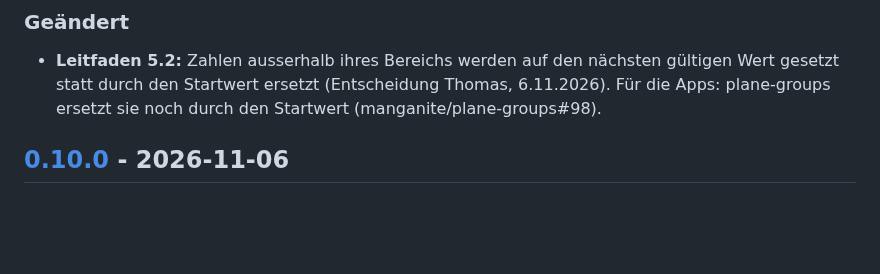
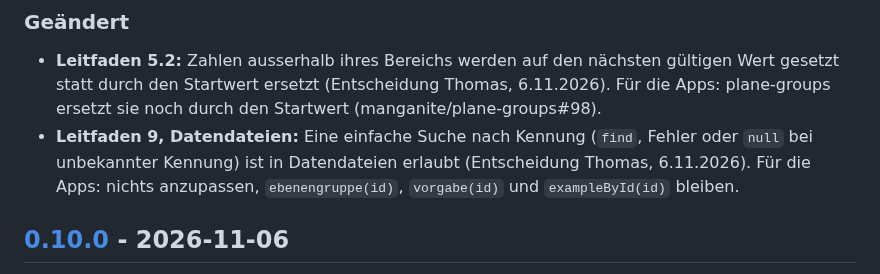
Before and after one commit to manganite/crystallography-common, a Markdown page: CHANGELOG.md, the part around the change. Drawn GitHub-style; blank space fills up the shorter version.

Commit message:
Leitfaden 9: einfache Suche nach Kennung in Datendateien erlaubt
Co-Authored-By: Claude Opus 5.5 <noreply@anthropic.com>
Claude-Session: https://claude.ai/code/session_01L8SY93qeihJm469Dd5tmF3

```diff
--- a/CHANGELOG.md
+++ b/CHANGELOG.md
@@ -9,6 +9,7 @@ Das Format folgt [Keep a Changelog](https://keepachangelog.com/de/1.1.0/), die V
 ### Geändert
 
 - **Leitfaden 5.2:** Zahlen ausserhalb ihres Bereichs werden auf den nächsten gültigen Wert gesetzt statt durch den Startwert ersetzt (Entscheidung Thomas, 6.11.2026). Für die Apps: plane-groups ersetzt sie noch durch den Startwert (manganite/plane-groups#98).
+- **Leitfaden 9, Datendateien:** Eine einfache Suche nach Kennung (`find`, Fehler oder `null` bei unbekannter Kennung) ist in Datendateien erlaubt (Entscheidung Thomas, 6.11.2026). Für die Apps: nichts anzupassen, `ebenengruppe(id)`, `vorgabe(id)` und `exampleById(id)` bleiben.
 
 ## [0.10.0] - 2026-11-06
 
```
Also changed, not shown: LEITFADEN.md (+1 -1 lines).
